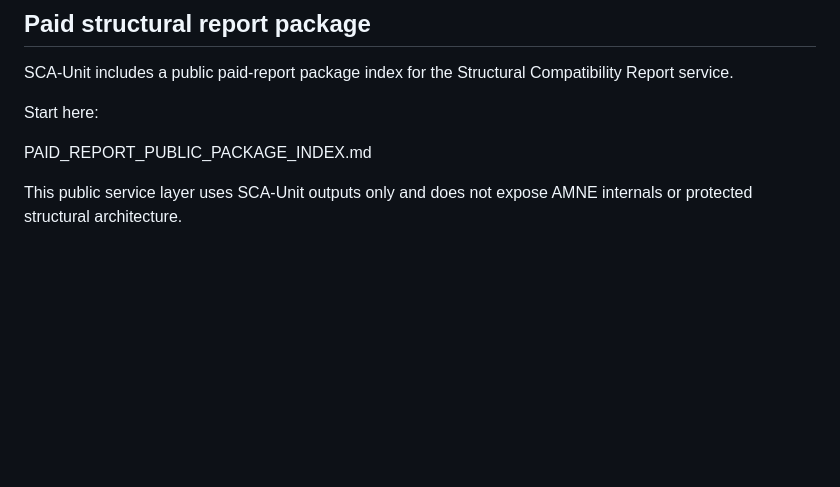
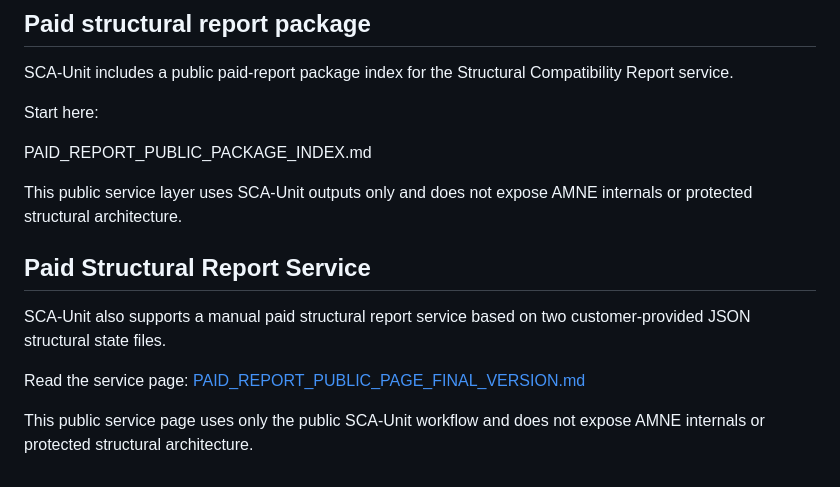
Before and after one commit to BeboBebo007/sca-unit, a Markdown page: README.md, the part around the change. Drawn GitHub-style; blank space fills up the shorter version.

Commit message:
Link paid report public page from README

```diff
--- a/README.md
+++ b/README.md
@@ -121,3 +121,11 @@ Start here:
 PAID_REPORT_PUBLIC_PACKAGE_INDEX.md
 
 This public service layer uses SCA-Unit outputs only and does not expose AMNE internals or protected structural architecture.
+
+## Paid Structural Report Service
+
+SCA-Unit also supports a manual paid structural report service based on two customer-provided JSON structural state files.
+
+Read the service page: [PAID_REPORT_PUBLIC_PAGE_FINAL_VERSION.md](PAID_REPORT_PUBLIC_PAGE_FINAL_VERSION.md)
+
+This public service page uses only the public SCA-Unit workflow and does not expose AMNE internals or protected structural architecture.
```
